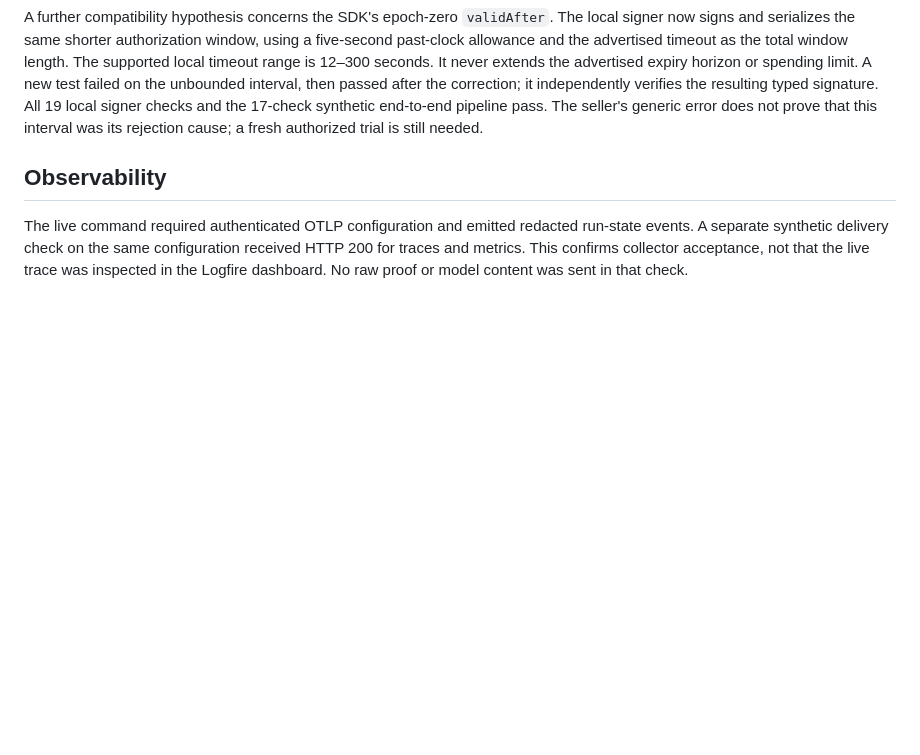
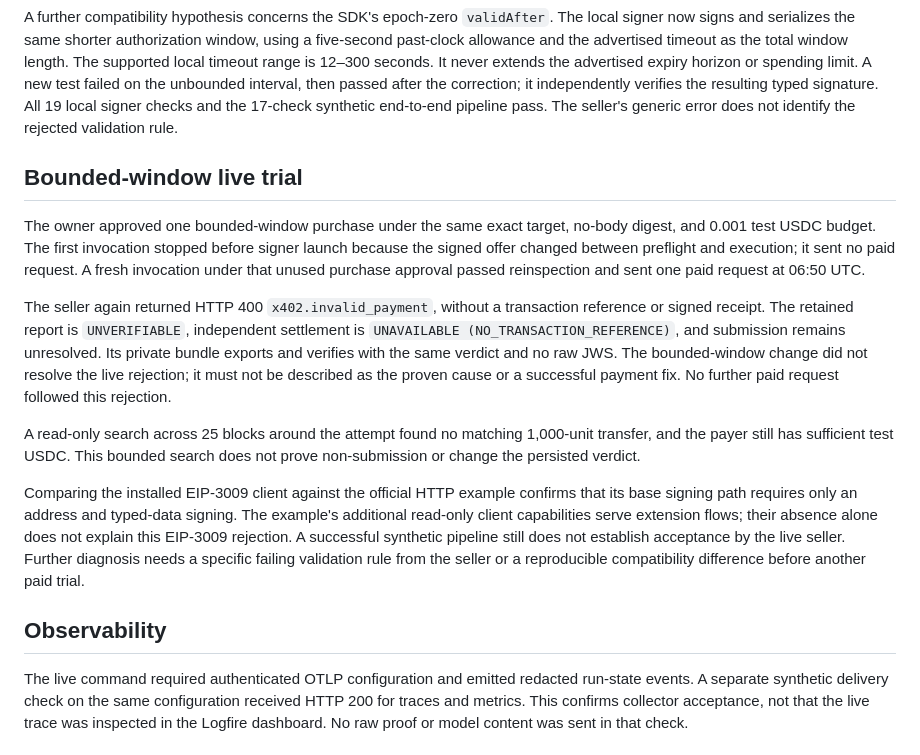
Before and after one commit to ibrahim1023/SettleDiff, a Markdown page: docs/testing/signed-x402-attempt-2026-10-14.md, the part around the change. Rendered like a GitHub page; blank space fills up the shorter version.

```diff
--- a/docs/testing/signed-x402-attempt-2026-10-14.md
+++ b/docs/testing/signed-x402-attempt-2026-10-14.md
@@ -96,8 +96,36 @@ window length. The supported local timeout range is 12–300 seconds. It never
 extends the advertised expiry horizon or spending limit. A new test failed on the
 unbounded interval, then passed after the correction; it independently verifies
 the resulting typed signature. All 19 local signer checks and the 17-check
-synthetic end-to-end pipeline pass. The seller's generic error does not prove that
-this interval was its rejection cause; a fresh authorized trial is still needed.
+synthetic end-to-end pipeline pass. The seller's generic error does not identify
+the rejected validation rule.
+
+## Bounded-window live trial
+
+The owner approved one bounded-window purchase under the same exact target,
+no-body digest, and 0.001 test USDC budget. The first invocation stopped before
+signer launch because the signed offer changed between preflight and execution;
+it sent no paid request. A fresh invocation under that unused purchase approval
+passed reinspection and sent one paid request at 06:50 UTC.
+
+The seller again returned HTTP 400 `x402.invalid_payment`, without a transaction
+reference or signed receipt. The retained report is `UNVERIFIABLE`, independent
+settlement is `UNAVAILABLE (NO_TRANSACTION_REFERENCE)`, and submission remains
+unresolved. Its private bundle exports and verifies with the same verdict and no
+raw JWS. The bounded-window change did not resolve the live rejection; it must not
+be described as the proven cause or a successful payment fix. No further paid
+request followed this rejection.
+
+A read-only search across 25 blocks around the attempt found no matching
+1,000-unit transfer, and the payer still has sufficient test USDC. This bounded
+search does not prove non-submission or change the persisted verdict.
+
+Comparing the installed EIP-3009 client against the official HTTP example confirms
+that its base signing path requires only an address and typed-data signing. The
+example's additional read-only client capabilities serve extension flows; their
+absence alone does not explain this EIP-3009 rejection. A successful synthetic
+pipeline still does not establish acceptance by the live seller. Further diagnosis
+needs a specific failing validation rule from the seller or a reproducible
+compatibility difference before another paid trial.
 
 ## Observability
 
```
Also changed, not shown: README.md (+3 -2 lines), docs/development/signed-evidence.md (+6 -3 lines).
